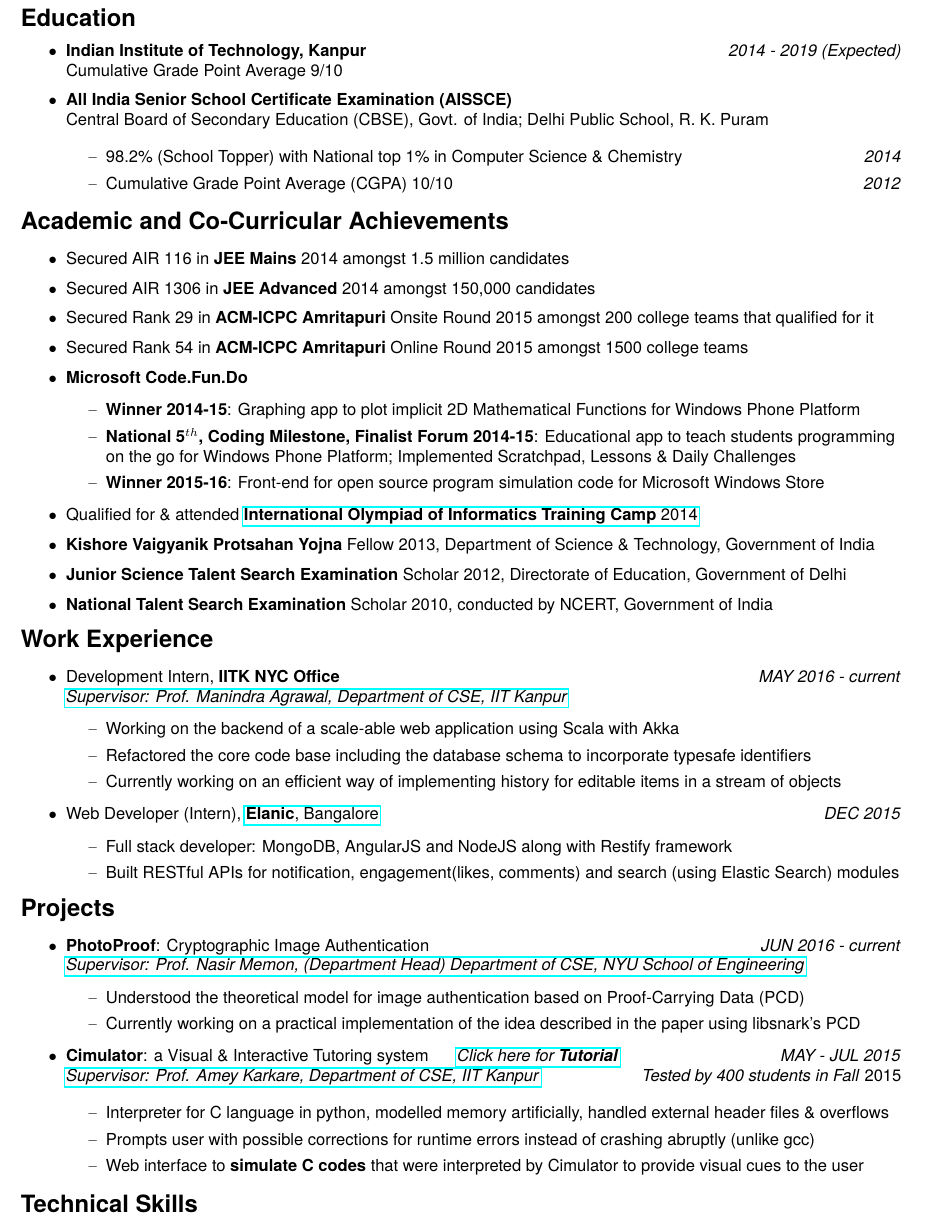
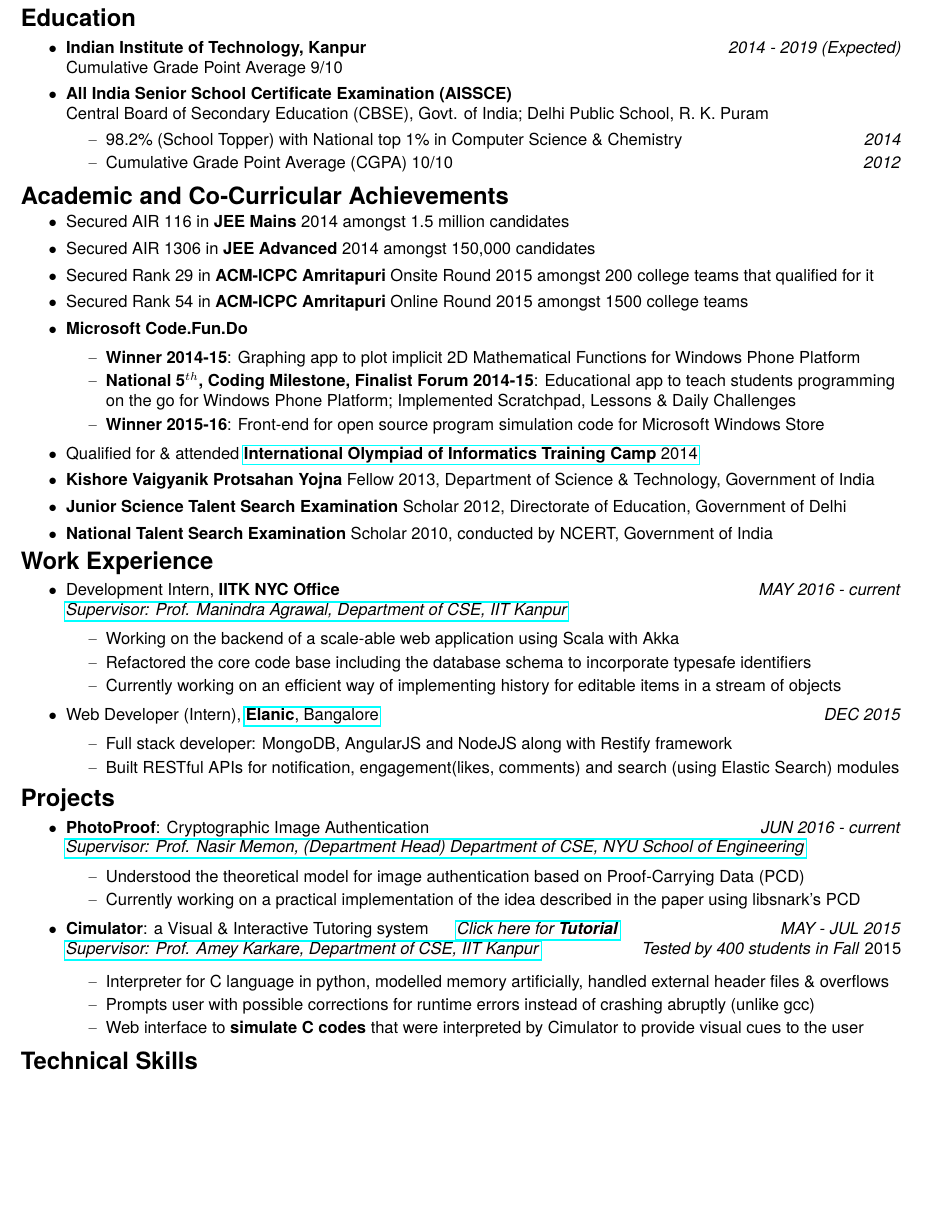
Before and after one commit to kunalapila/CV, a LaTeX CV (2page_cv.tex): part of page 1 of 3 before the commit and part of page 1 of 2 after it, cut so that both start at the same text, the shorter picture padded with empty space. Compiled offline with pdfLaTeX.

Commit message:
Spacing adjusted

```diff
--- a/2page_cv.tex
+++ b/2page_cv.tex
@@ -38,6 +38,7 @@
     \item
         \textbf{All India Senior School Certificate Examination (AISSCE)}\\
         Central Board of Secondary Education (CBSE), Govt. of India; Delhi Public School, R. K. Puram\\
+        \vspace{-2pt}
         \begin{itemize}
             \item 98.2\% (School Topper) with National top 1\% in Computer Science \& Chemistry \hfill \textit{2014}\\
             \item Cumulative Grade Point Average (CGPA) 10/10 \hfill\textit{2012}\\
@@ -66,6 +67,7 @@
 
 \Large{\textbf{Work Experience}}
 \small
+\vspace{-2pt}
 
 \begin{itemize}
     \item Development Intern, \textbf{IITK NYC Office} \hfill \textit{MAY 2016 - current}\\
@@ -84,6 +86,7 @@
 
 \Large{\textbf{Projects}}
 \small
+\vspace{-2pt}
 
 \begin{itemize}
     \item \textbf{PhotoProof}: Cryptographic Image Authentication \hfill \textit{JUN 2016 - current}\\
@@ -103,6 +106,7 @@
 
 \Large{\textbf{Technical Skills}}
 \small
+\vspace{-2pt}
 \begin{itemize}
     \item \textbf{Languages}:\\
         C, C++, Python, Scala
```
Also changed, not shown: 2page_cv.pdf, 2page_cv.tex (2 more changed lines).
